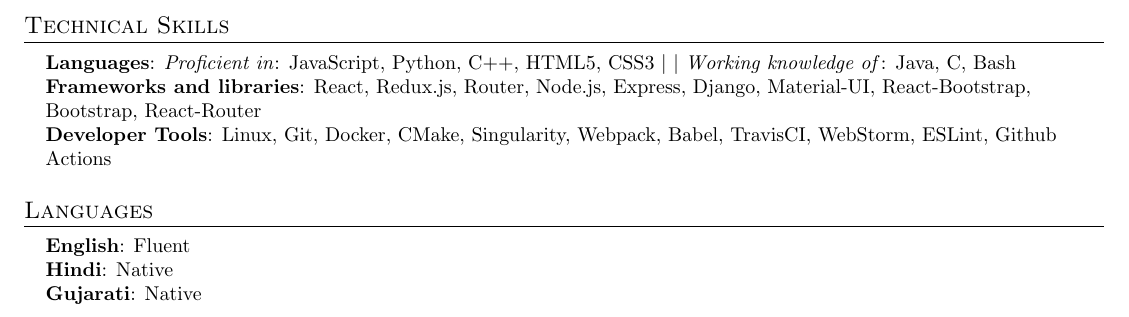
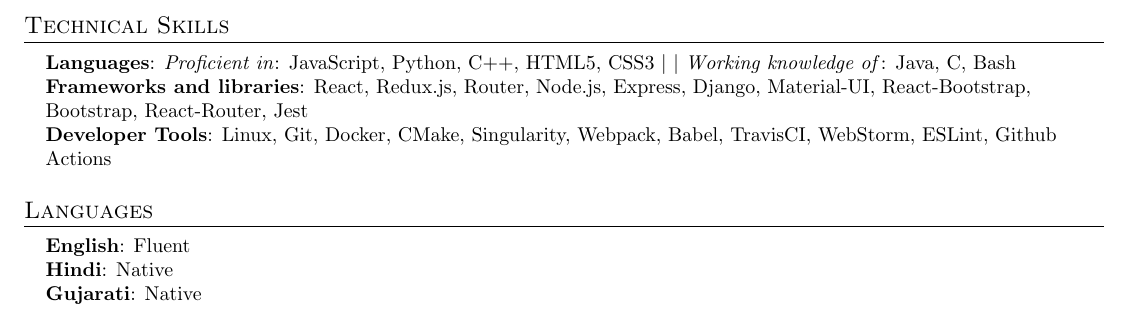
Before and after one commit to Yug34/SeeVee, a LaTeX CV (CV.tex): part of page 2 of 2, cut so that both start at the same text. Compiled offline with pdfLaTeX.

Commit message:
Added jest tester

```diff
--- a/CV.tex
+++ b/CV.tex
@@ -213,7 +213,7 @@
  \begin{itemize}[leftmargin=0.15in, label={}]
     \small{\item{
      \textbf{Languages}{: \emph{Proficient in}: JavaScript, Python, C++, HTML5, CSS3} $|$ $|$ \emph{Working knowledge of}: Java, C, Bash
-     \textbf{Frameworks and libraries}{: React, Redux.js, Router, Node.js, Express, Django, Material-UI, React-Bootstrap, Bootstrap, React-Router} \\
+     \textbf{Frameworks and libraries}{: React, Redux.js, Router, Node.js, Express, Django, Material-UI, React-Bootstrap, Bootstrap, React-Router, Jest} \\
      \textbf{Developer Tools}{: Linux, Git, Docker, CMake, Singularity, Webpack, Babel, TravisCI, WebStorm, ESLint, Github Actions} \\
     }}
  \end{itemize}
```
Also changed, not shown: CV.pdf.
